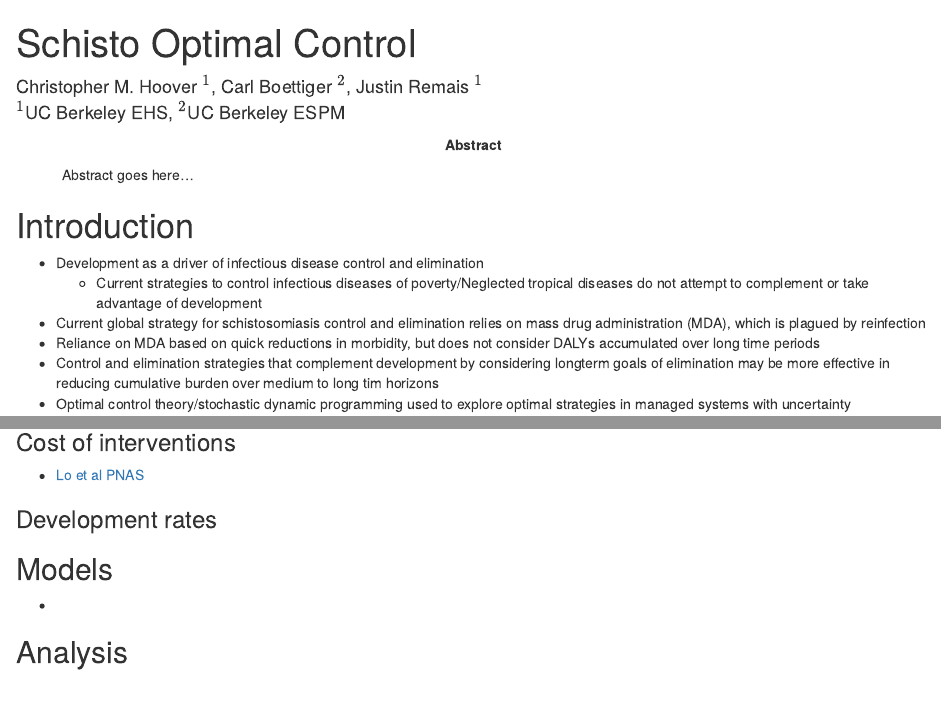
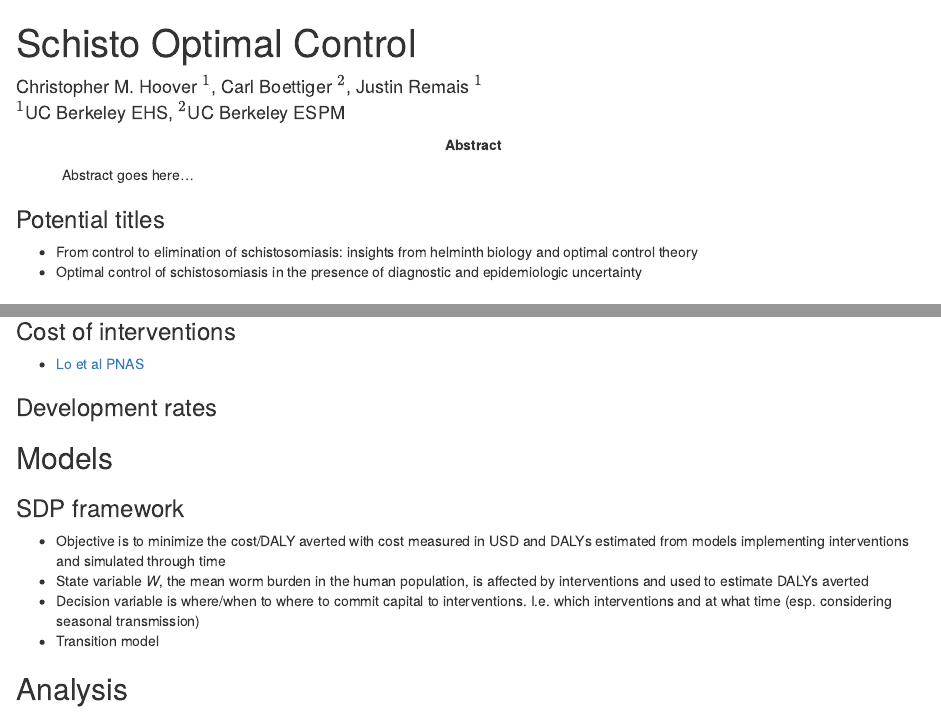
Before and after one commit to cmhoove14/chris-final-project, an R Markdown document (analysis/manuscript.Rmd): the page in a window 1100 px wide, from its top, and a second part further down, joined at a grey line. Rendered offline with R 4.5, knitr and Pandoc, with nearby package versions; drawn as R Markdown's standard HTML page in place of the format the file asks for.

Commit message:
Minor updates, mainly aesthetic

````diff
--- a/analysis/manuscript.Rmd
+++ b/analysis/manuscript.Rmd
@@ -21,5 +21,5 @@ header-includes:
   - \linenumbers
 ---
 
-```{r setup, include=FALSE}
+```{r setup, include=FALSE, message = FALSE, warning = FALSE}
 knitr::opts_chunk$set(echo = FALSE)
@@ -27,3 +35,6 @@ knitr::opts_chunk$set(echo = FALSE)
+### Potential titles
+* From control to elimination of schistosomiasis: insights from helminth biology and optimal control theory
+* Optimal control of schistosomiasis in the presence of diagnostic and epidemiologic uncertainty
 
 # Introduction
 * Development as a driver of infectious disease control and elimination
@@ -41,7 +52,11 @@ knitr::opts_chunk$set(echo = FALSE)
 ### Development rates
 
 ## Models
-*
+### SDP framework
+* Objective is to minimize the cost/DALY averted with cost measured in USD and DALYs estimated from models implementing interventions and simulated through time
+* State variable *W*, the mean worm burden in the human population, is affected by interventions and used to estimate DALYs averted
+* Decision variable is where/when to where to commit capital to interventions. I.e. which interventions and at what time (esp. considering seasonal transmission)
+* Transition model
 
 ## Analysis
 *
````
Also changed, not shown: Archive/Project/project.Rmd (+5 -2 lines), analysis/notebook.Rmd (+3 -0 lines), README.md, analysis/manuscript.Rmd (8 more changed lines).
